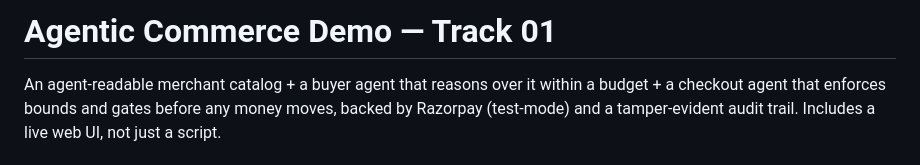
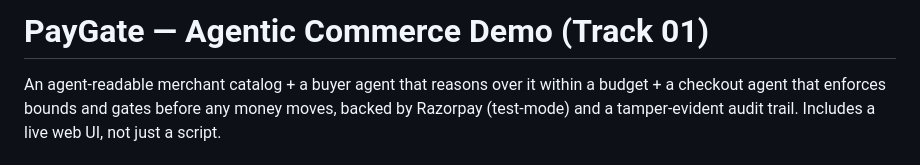
Before and after one commit to kiran162005/Agentic-commerce, a Markdown page: README.md, the part around the change. GitHub-like rendering.

Commit message:
agentic commerce submission

```diff
--- a/README.md
+++ b/README.md
@@ -1,4 +1,4 @@
-# Agentic Commerce Demo — Track 01
+# PayGate — Agentic Commerce Demo (Track 01)
 
 An agent-readable merchant catalog + a buyer agent that reasons over it within a
 budget + a checkout agent that enforces bounds and gates before any money moves,
```
